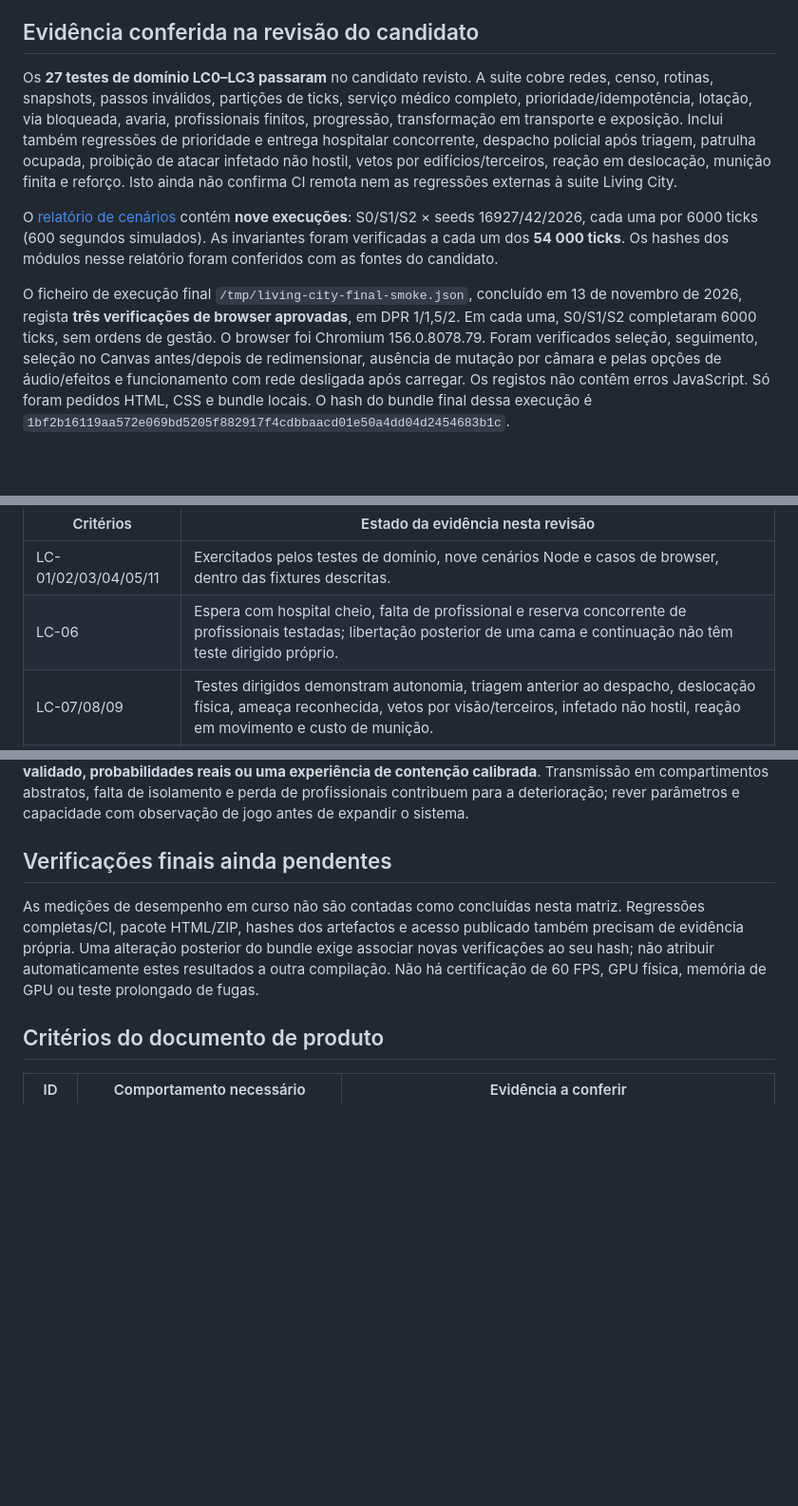
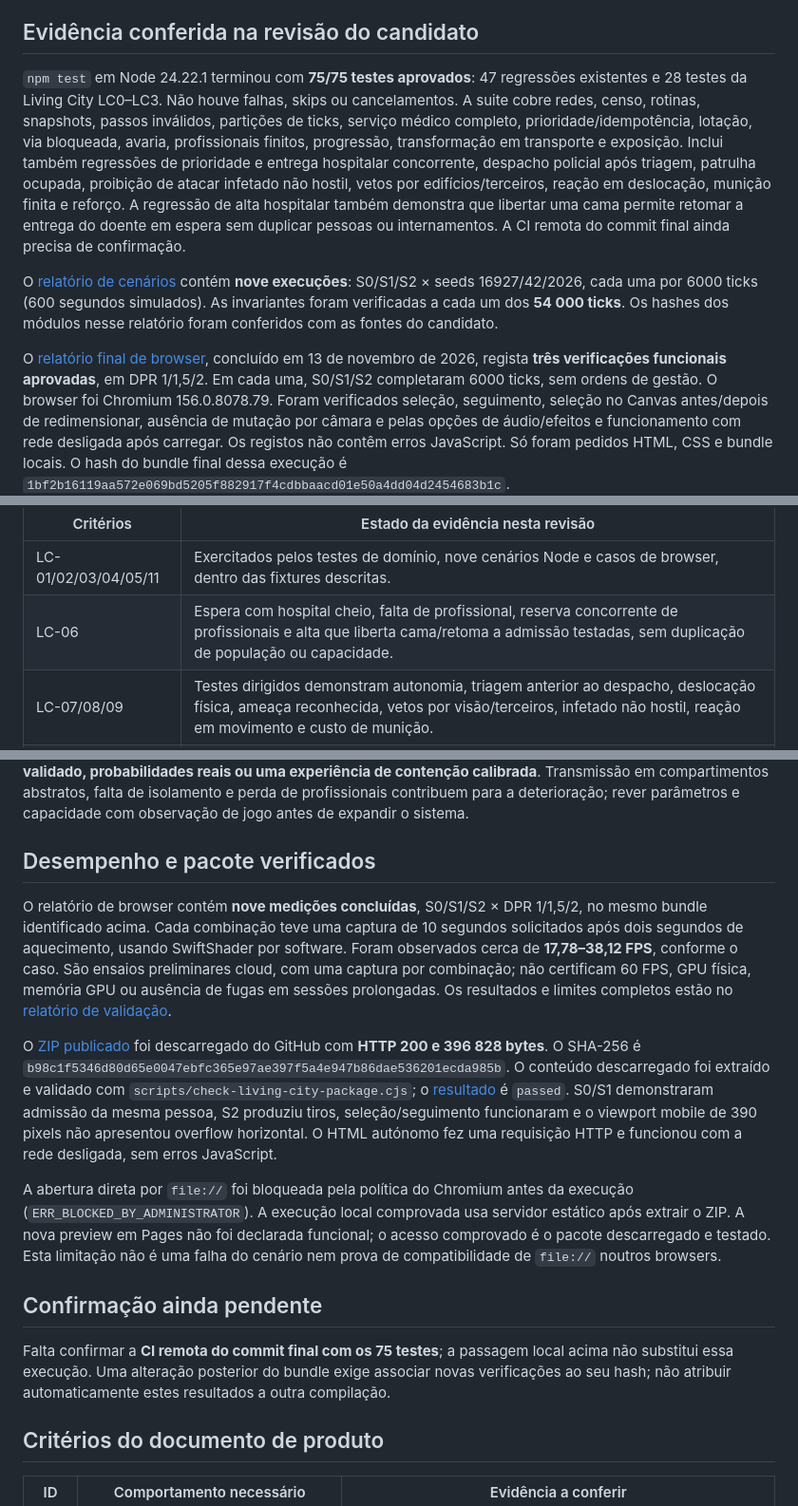
Before and after one commit to UnnTIL/Crisis-vector, a Markdown page: docs/LIVING_CITY_ACCEPTANCE.md, 3 parts joined by grey strips. Shown at 95% size. GitHub-like rendering; blank space fills up the shorter version.

```diff
--- a/docs/LIVING_CITY_ACCEPTANCE.md
+++ b/docs/LIVING_CITY_ACCEPTANCE.md
@@ -8,22 +8,26 @@ identificados no relatório de execução, não pela presença de código ou de
 
 ## Evidência conferida na revisão do candidato
 
-Os **27 testes de domínio LC0–LC3 passaram** no candidato revisto. A suite cobre
+`npm test` em Node 24.22.1 terminou com **75/75 testes aprovados**: 47 regressões
+existentes e 28 testes da Living City LC0–LC3. Não houve falhas, skips ou
+cancelamentos. A suite cobre
 redes, censo, rotinas, snapshots, passos inválidos, partições de ticks, serviço
 médico completo, prioridade/idempotência, lotação, via bloqueada, avaria,
 profissionais finitos, progressão, transformação em transporte e exposição.
 Inclui também regressões de prioridade e entrega hospitalar concorrente, despacho
 policial após triagem, patrulha ocupada, proibição de atacar infetado não hostil,
 vetos por edifícios/terceiros, reação em deslocação, munição finita e reforço.
-Isto ainda não confirma CI remota nem as regressões externas à suite Living City.
+A regressão de alta hospitalar também demonstra que libertar uma cama permite
+retomar a entrega do doente em espera sem duplicar pessoas ou internamentos.
+A CI remota do commit final ainda precisa de confirmação.
 
 O [relatório de cenários](living-city-report.json) contém **nove execuções**:
 S0/S1/S2 × seeds 16927/42/2026, cada uma por 6000 ticks (600 segundos simulados).
 As invariantes foram verificadas a cada um dos **54 000 ticks**. Os hashes dos
 módulos nesse relatório foram conferidos com as fontes do candidato.
 
-O ficheiro de execução final `/tmp/living-city-final-smoke.json`, concluído em
-13 de novembro de 2026, regista **três verificações de browser aprovadas**, em
+O [relatório final de browser](living-city-browser.json), concluído em
+13 de novembro de 2026, regista **três verificações funcionais aprovadas**, em
 DPR 1/1,5/2. Em cada uma, S0/S1/S2 completaram 6000 ticks, sem ordens de gestão.
 O browser foi Chromium 156.0.8078.79. Foram verificados seleção, seguimento,
 seleção no Canvas antes/depois de redimensionar, ausência de mutação por câmara e
@@ -46,7 +50,7 @@ apresentados no browser; não representam dez minutos reais de captura contínua
 | Critérios | Estado da evidência nesta revisão |
 | --- | --- |
 | LC-01/02/03/04/05/11 | Exercitados pelos testes de domínio, nove cenários Node e casos de browser, dentro das fixtures descritas. |
-| LC-06 | Espera com hospital cheio, falta de profissional e reserva concorrente de profissionais testadas; libertação posterior de uma cama e continuação não têm teste dirigido próprio. |
+| LC-06 | Espera com hospital cheio, falta de profissional, reserva concorrente de profissionais e alta que liberta cama/retoma a admissão testadas, sem duplicação de população ou capacidade. |
 | LC-07/08/09 | Testes dirigidos demonstram autonomia, triagem anterior ao despacho, deslocação física, ameaça reconhecida, vetos por visão/terceiros, infetado não hostil, reação em movimento e custo de munição. |
 | LC-10 | Evento de tiro real apresentado visualmente e executado por Web Audio nos três DPR; consumo repetido não duplica som nem altera o snapshot. Mute e redução de efeitos não mudam a lógica. |
 | LC-12 | Censo, snapshots, comandos idempotentes, partições de ticks e reinício exercitados; matriz de três seeds/cenários concluída com invariantes por tick. |
@@ -70,14 +74,38 @@ Transmissão em compartimentos abstratos, falta de isolamento e perda de
 profissionais contribuem para a deterioração; rever parâmetros e capacidade com
 observação de jogo antes de expandir o sistema.
 
-## Verificações finais ainda pendentes
+## Desempenho e pacote verificados
 
-As medições de desempenho em curso não são contadas como concluídas nesta
-matriz. Regressões completas/CI, pacote HTML/ZIP, hashes dos artefactos e acesso
-publicado também precisam de evidência própria. Uma alteração posterior do bundle
-exige associar novas verificações ao seu hash; não atribuir automaticamente estes
-resultados a outra compilação. Não há certificação de 60 FPS, GPU física, memória
-de GPU ou teste prolongado de fugas.
+O relatório de browser contém **nove medições concluídas**, S0/S1/S2 × DPR
+1/1,5/2, no mesmo bundle identificado acima. Cada combinação teve uma captura
+de 10 segundos solicitados após dois segundos de aquecimento, usando SwiftShader
+por software. Foram observados cerca de **17,78–38,12 FPS**, conforme o caso.
+São ensaios preliminares cloud, com uma captura por combinação; não certificam
+60 FPS, GPU física, memória GPU ou ausência de fugas em sessões prolongadas.
+Os resultados e limites completos estão no [relatório de validação](LIVING_CITY_VALIDATION.md).
+
+O [ZIP publicado](../artifacts/living-city-v02/crisis-vector-living-city-v02.zip)
+foi descarregado do GitHub com **HTTP 200 e 396 828 bytes**. O SHA-256 é
+`b98c1f5346d80d65e0047ebfc365e97ae397f5a4e947b86dae536201ecda985b`.
+O conteúdo descarregado foi extraído e validado com
+`scripts/check-living-city-package.cjs`; o [resultado](living-city-package-check.json)
+é `passed`. S0/S1 demonstraram admissão da mesma pessoa, S2 produziu tiros,
+seleção/seguimento funcionaram e o viewport mobile de 390 pixels não apresentou
+overflow horizontal. O HTML autónomo fez uma requisição HTTP e funcionou com a
+rede desligada, sem erros JavaScript.
+
+A abertura direta por `file://` foi bloqueada pela política do Chromium antes da
+execução (`ERR_BLOCKED_BY_ADMINISTRATOR`). A execução local comprovada usa servidor
+estático após extrair o ZIP. A nova preview em Pages não foi declarada funcional;
+o acesso comprovado é o pacote descarregado e testado. Esta limitação não é uma
+falha do cenário nem prova de compatibilidade de `file://` noutros browsers.
+
+## Confirmação ainda pendente
+
+Falta confirmar a **CI remota do commit final com os 75 testes**; a passagem local
+acima não substitui essa execução. Uma alteração posterior do bundle exige
+associar novas verificações ao seu hash; não atribuir automaticamente estes
+resultados a outra compilação.
 
 ## Critérios do documento de produto
 
```
Also changed, not shown: docs/LIVING_CITY_VALIDATION.md (added, +95 -0 lines), living-city/README.md (+2 -0 lines), docs/living-city-package-desktop.png (added), docs/living-city-package-mobile.png (added), 5 other files.
